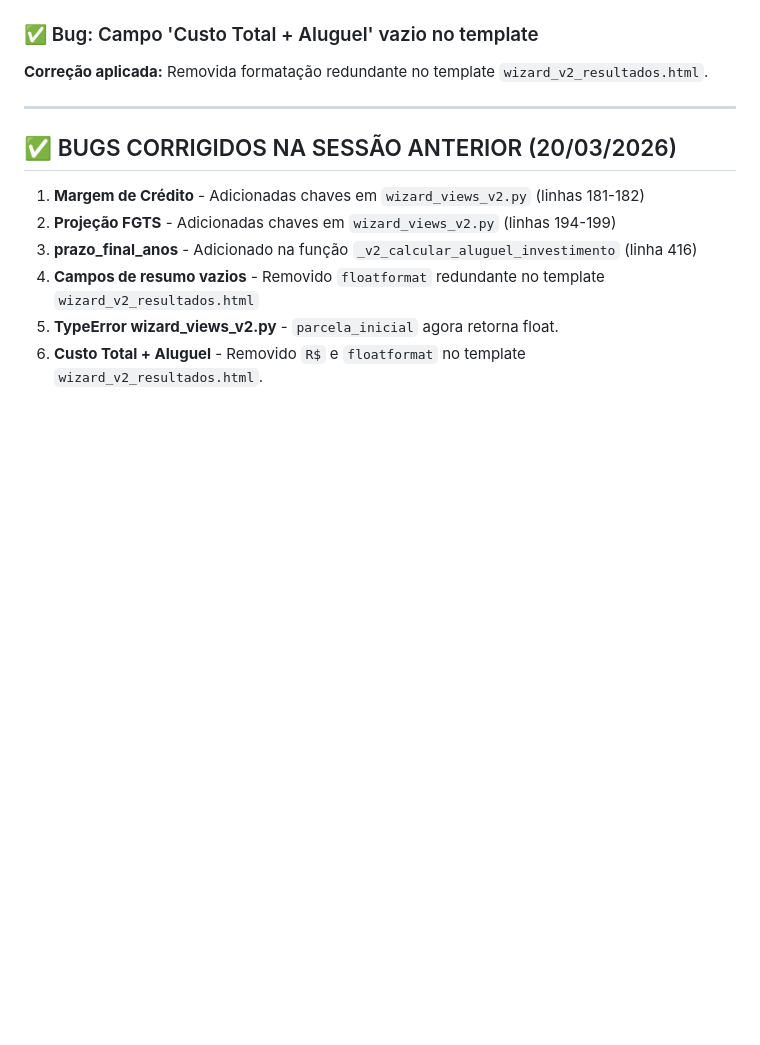
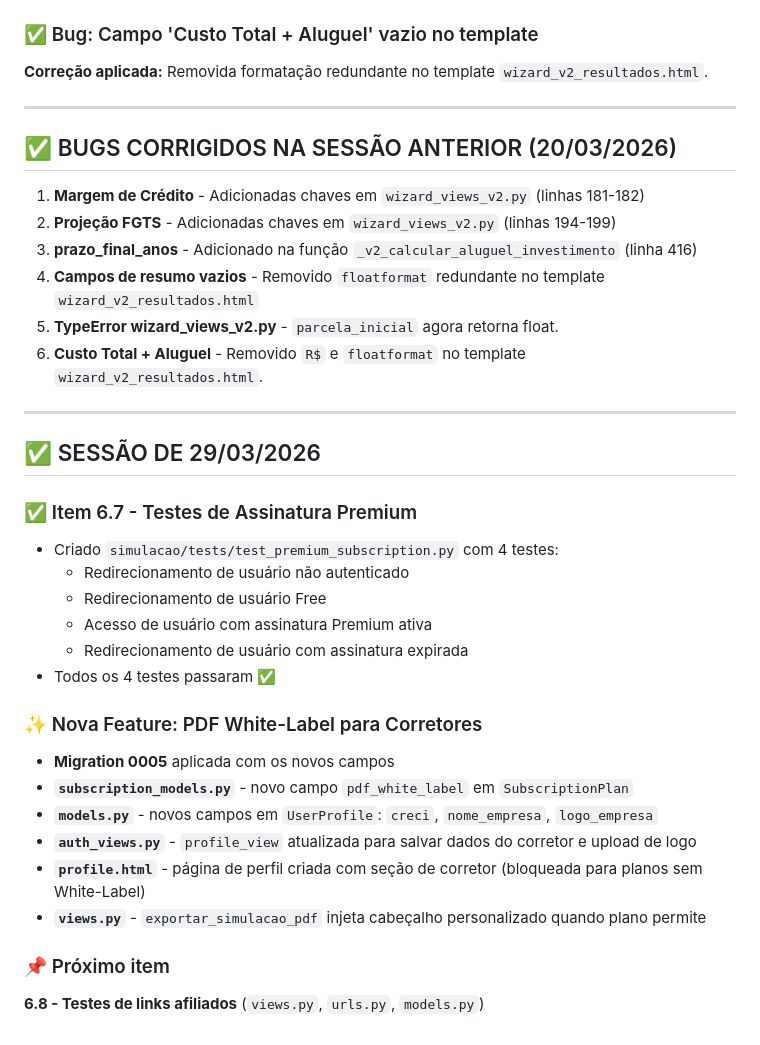
Before and after one commit to alexgaldino13/SIMULALAR, a Markdown page: GEMINI.md, the part around the change. GitHub-like rendering; blank space fills up the shorter version.

Commit message:
docs: atualizar GEMINI.md e TUTORIAL.md com sessao 29/03/2026

```diff
--- a/GEMINI.md
+++ b/GEMINI.md
@@ -62,3 +62,26 @@ python manage.py runserver
 4. **Campos de resumo vazios** - Removido `floatformat` redundante no template `wizard_v2_resultados.html`
 5. **TypeError wizard_views_v2.py** - `parcela_inicial` agora retorna float.
 6. **Custo Total + Aluguel** - Removido `R$` e `floatformat` no template `wizard_v2_resultados.html`.
+
+---
+
+## ✅ SESSÃO DE 29/03/2026
+
+### ✅ Item 6.7 - Testes de Assinatura Premium
+- Criado `simulacao/tests/test_premium_subscription.py` com 4 testes:
+  - Redirecionamento de usuário não autenticado
+  - Redirecionamento de usuário Free
+  - Acesso de usuário com assinatura Premium ativa
+  - Redirecionamento de usuário com assinatura expirada
+- Todos os 4 testes passaram ✅
+
+### ✨ Nova Feature: PDF White-Label para Corretores
+- **Migration 0005** aplicada com os novos campos
+- **`subscription_models.py`** - novo campo `pdf_white_label` em `SubscriptionPlan`
+- **`models.py`** - novos campos em `UserProfile`: `creci`, `nome_empresa`, `logo_empresa`
+- **`auth_views.py`** - `profile_view` atualizada para salvar dados do corretor e upload de logo
+- **`profile.html`** - página de perfil criada com seção de corretor (bloqueada para planos sem White-Label)
+- **`views.py`** - `exportar_simulacao_pdf` injeta cabeçalho personalizado quando plano permite
+
+### 📌 Próximo item
+**6.8 - Testes de links afiliados** (`views.py`, `urls.py`, `models.py`)
```
Also changed, not shown: TUTORIAL.md (+6 -3 lines).
